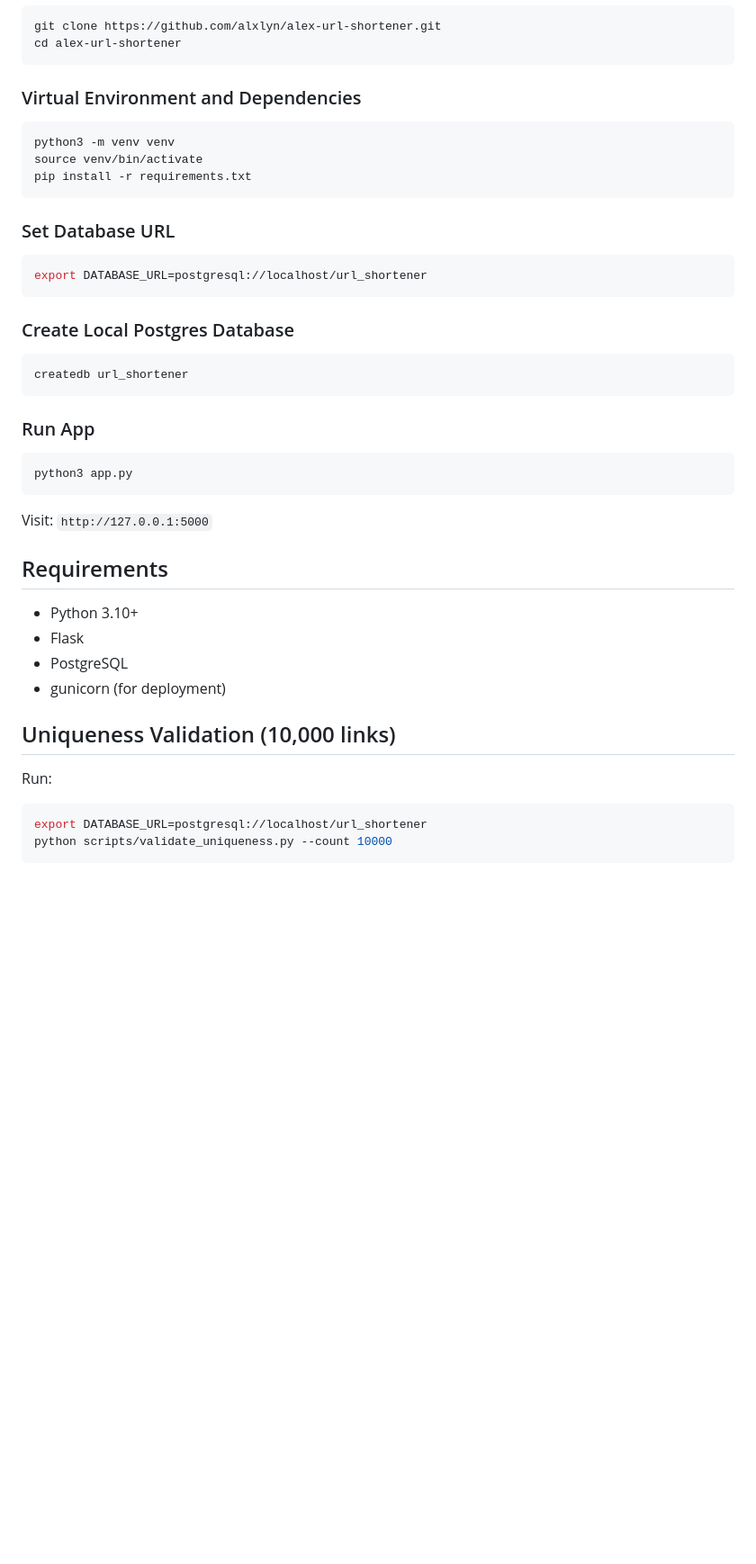
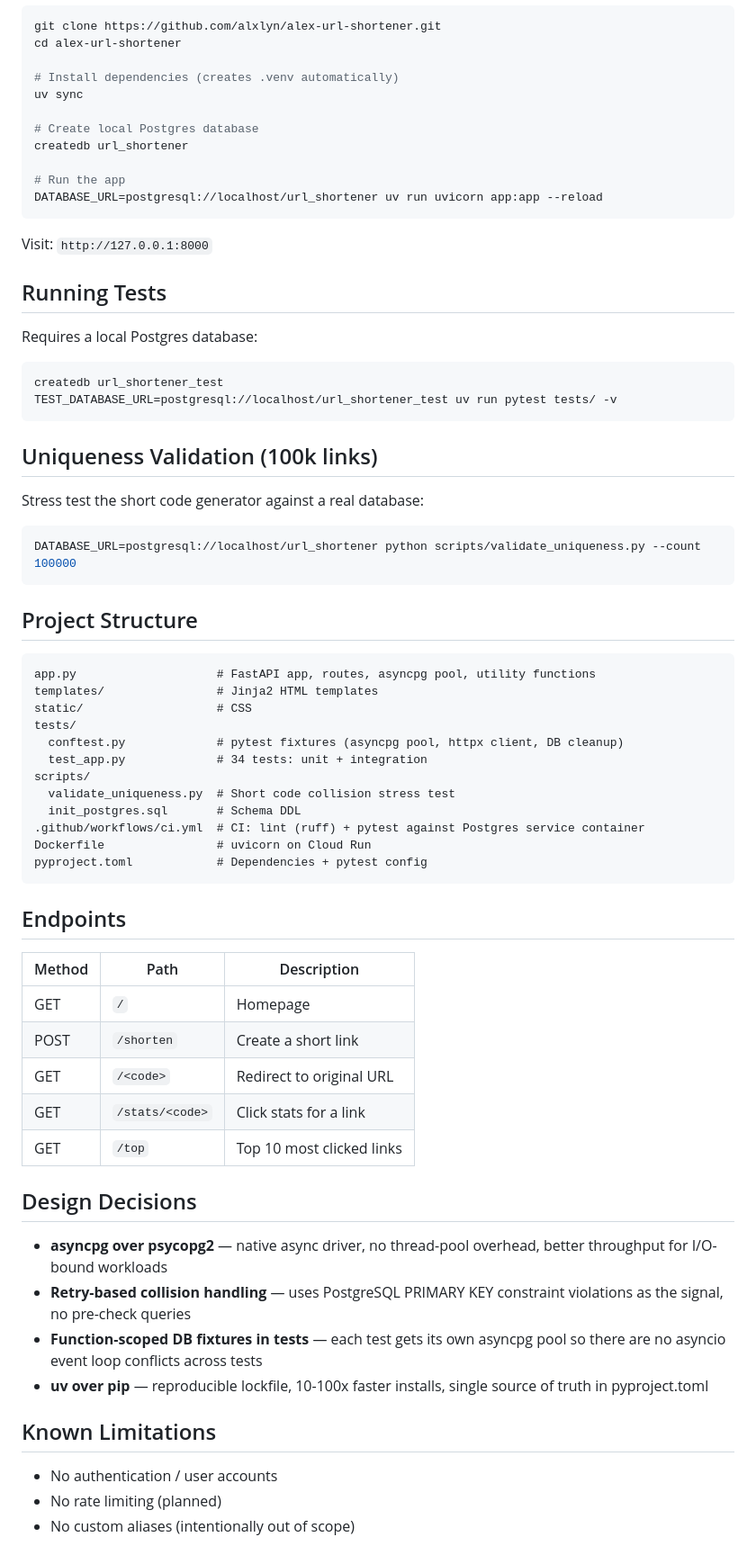
Before and after one commit to alxlyn/alex-url-shortener, a Markdown page: README.md, the part around one of its changes. Shown at 90% size. Rendered like a GitHub page; blank space fills up the shorter version.

Commit message:
update readme for fastapi migration

````diff
--- a/README.md
+++ b/README.md
@@ -68,48 +29,72 @@ The focus of this project was building a clean backend architecture, handling ed
 ```bash
 git clone https://github.com/alxlyn/alex-url-shortener.git
 cd alex-url-shortener
+
+# Install dependencies (creates .venv automatically)
+uv sync
+
+# Create local Postgres database
+createdb url_shortener
+
+# Run the app
+DATABASE_URL=postgresql://localhost/url_shortener uv run uvicorn app:app --reload
 ```
 
-### Virtual Environment and Dependencies
+Visit: `http://127.0.0.1:8000`
+
+## Running Tests
+
+Requires a local Postgres database:
 
 ```bash
-python3 -m venv venv
-source venv/bin/activate
-pip install -r requirements.txt
+createdb url_shortener_test
+TEST_DATABASE_URL=postgresql://localhost/url_shortener_test uv run pytest tests/ -v
 ```
 
-### Set Database URL
+## Uniqueness Validation (100k links)
+
+Stress test the short code generator against a real database:
 
 ```bash
-export DATABASE_URL=postgresql://localhost/url_shortener
+DATABASE_URL=postgresql://localhost/url_shortener python scripts/validate_uniqueness.py --count 100000
 ```
 
-### Create Local Postgres Database
+## Project Structure
 
-```bash
-createdb url_shortener
+```
+app.py                    # FastAPI app, routes, asyncpg pool, utility functions
+templates/                # Jinja2 HTML templates
+static/                   # CSS
+tests/
+  conftest.py             # pytest fixtures (asyncpg pool, httpx client, DB cleanup)
+  test_app.py             # 34 tests: unit + integration
+scripts/
+  validate_uniqueness.py  # Short code collision stress test
+  init_postgres.sql       # Schema DDL
+.github/workflows/ci.yml  # CI: lint (ruff) + pytest against Postgres service container
+Dockerfile                # uvicorn on Cloud Run
+pyproject.toml            # Dependencies + pytest config
 ```
 
-### Run App
+## Endpoints
 
-```bash
-python3 app.py
-```
+| Method | Path | Description |
+|--------|------|-------------|
+| GET | `/` | Homepage |
+| POST | `/shorten` | Create a short link |
+| GET | `/<code>` | Redirect to original URL |
+| GET | `/stats/<code>` | Click stats for a link |
+| GET | `/top` | Top 10 most clicked links |
 
-Visit: `http://127.0.0.1:5000`
+## Design Decisions
 
-## Requirements
+- **asyncpg over psycopg2** — native async driver, no thread-pool overhead, better throughput for I/O-bound workloads
+- **Retry-based collision handling** — uses PostgreSQL PRIMARY KEY constraint violations as the signal, no pre-check queries
+- **Function-scoped DB fixtures in tests** — each test gets its own asyncpg pool so there are no asyncio event loop conflicts across tests
+- **uv over pip** — reproducible lockfile, 10-100x faster installs, single source of truth in pyproject.toml
 
-- Python 3.10+
-- Flask
-- PostgreSQL
-- gunicorn (for deployment)
+## Known Limitations
 
-## Uniqueness Validation (10,000 links)
-
-Run:
-
-```bash
-export DATABASE_URL=postgresql://localhost/url_shortener
-python scripts/validate_uniqueness.py --count 10000
-```
+- No authentication / user accounts
+- No rate limiting (planned)
+- No custom aliases (intentionally out of scope)
````
Also changed, not shown: other parts of README.md (+18 -57 lines).
